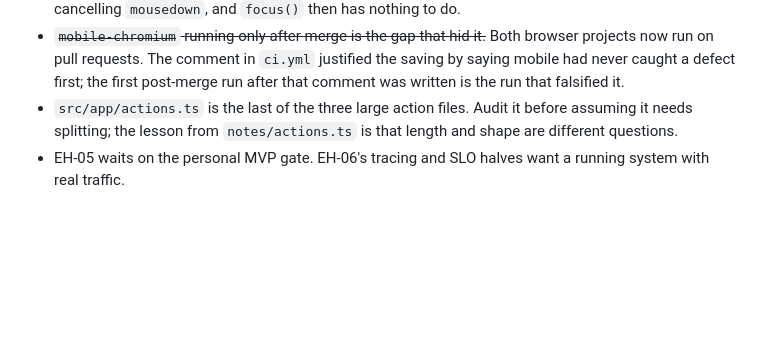
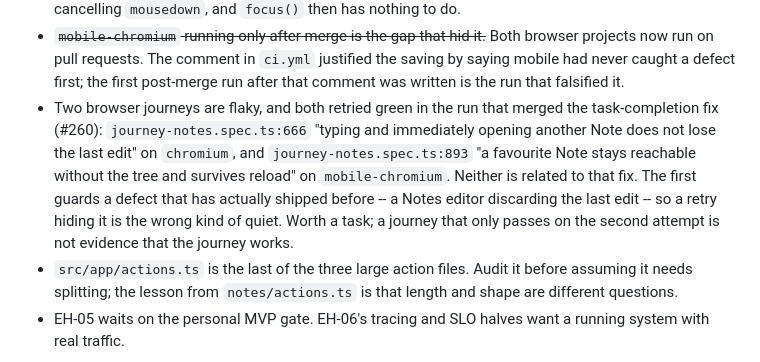
Before and after one commit to KalebBefekadu/planner-ai, a Markdown page: .agents/ACTIVE.md, the part around the change. Rendered like a GitHub page; blank space fills up the shorter version.

Commit message:
docs: write down the two browser journeys that only pass on retry
The run that merged #260 was green, and reported two flaky tests along
the way. A retry turning them green is not the same as them working, and
one of them guards a defect that has shipped before: a Notes editor that
discarded the last edit when you opened another Note. That is exactly the
kind of failure a retry is good at hiding.

Recorded rather than left in a passing run's output, because a green
check is only worth what was actually written down about it.

Co-Authored-By: Claude Opus 5 <noreply@anthropic.com>

```diff
--- a/.agents/ACTIVE.md
+++ b/.agents/ACTIVE.md
@@ -38,6 +38,15 @@ Three decisions the owner delegated, and what was decided:
   browser projects now run on pull requests. The comment in `ci.yml` justified
   the saving by saying mobile had never caught a defect first; the first
   post-merge run after that comment was written is the run that falsified it.
+- Two browser journeys are flaky, and both retried green in the run that
+  merged the task-completion fix (#260):
+  `journey-notes.spec.ts:666` "typing and immediately opening another Note does
+  not lose the last edit" on `chromium`, and `journey-notes.spec.ts:893`
+  "a favourite Note stays reachable without the tree and survives reload" on
+  `mobile-chromium`. Neither is related to that fix. The first guards a defect
+  that has actually shipped before -- a Notes editor discarding the last edit --
+  so a retry hiding it is the wrong kind of quiet. Worth a task; a journey that
+  only passes on the second attempt is not evidence that the journey works.
 - `src/app/actions.ts` is the last of the three large action files. Audit it
   before assuming it needs splitting; the lesson from `notes/actions.ts` is
   that length and shape are different questions.
```
